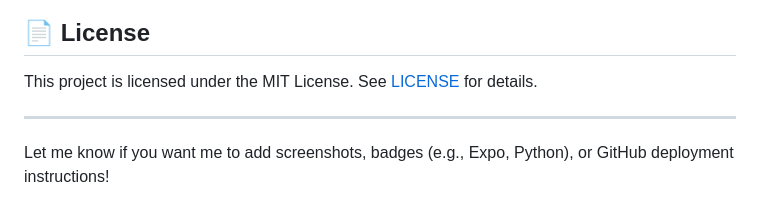
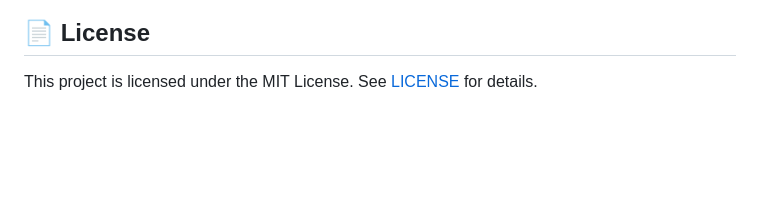
Before and after one commit to EthanJBailey/smart-home-sim, a Markdown page: README.md, the part around the change. Rendered like a GitHub page; blank space fills up the shorter version.

```diff
--- a/README.md
+++ b/README.md
@@ -91,7 +91,3 @@ python app.py  # or manage.py runserver for Django
 ## 📄 License
 
 This project is licensed under the MIT License. See [LICENSE](./LICENSE) for details.
-
----
-
-Let me know if you want me to add screenshots, badges (e.g., Expo, Python), or GitHub deployment instructions!
```
